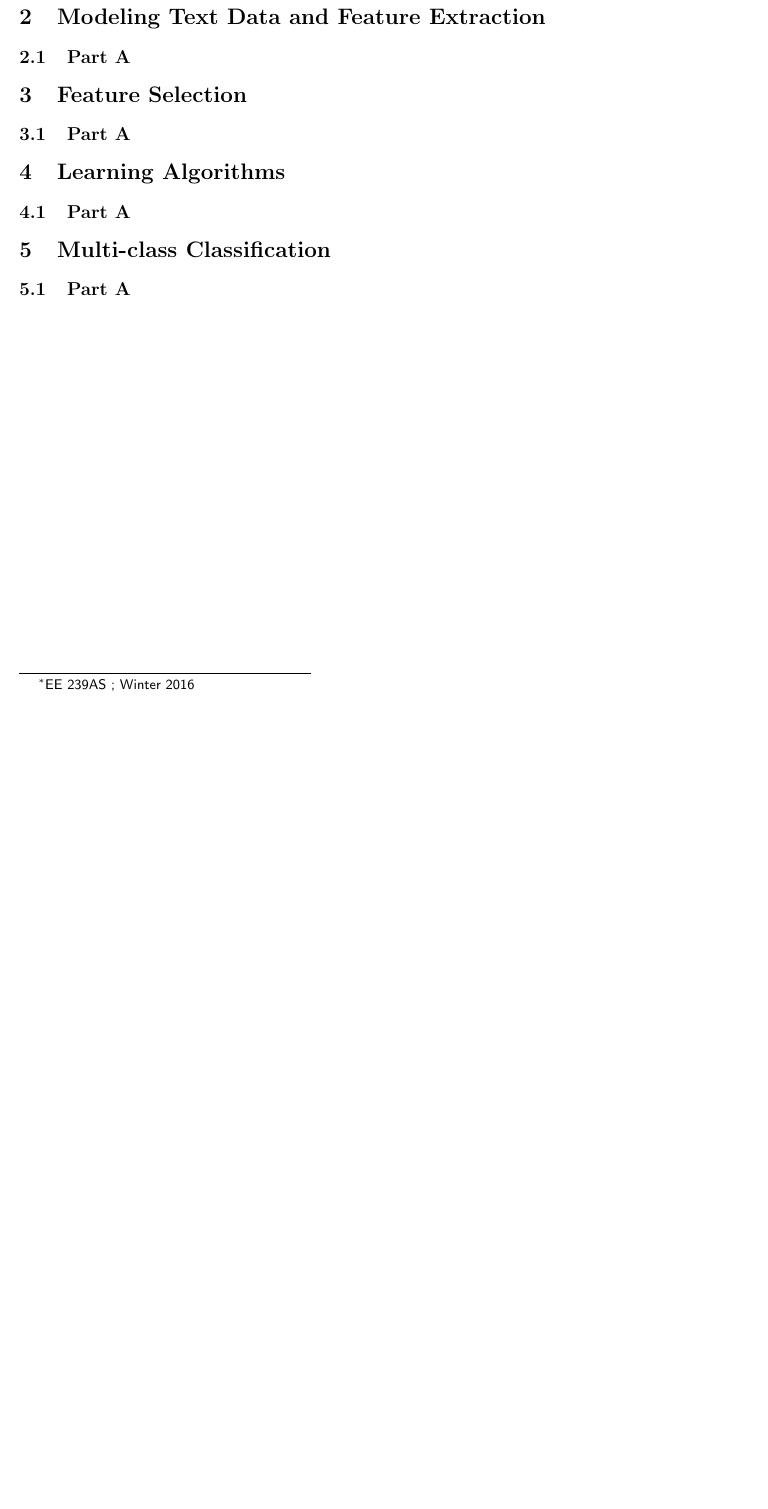
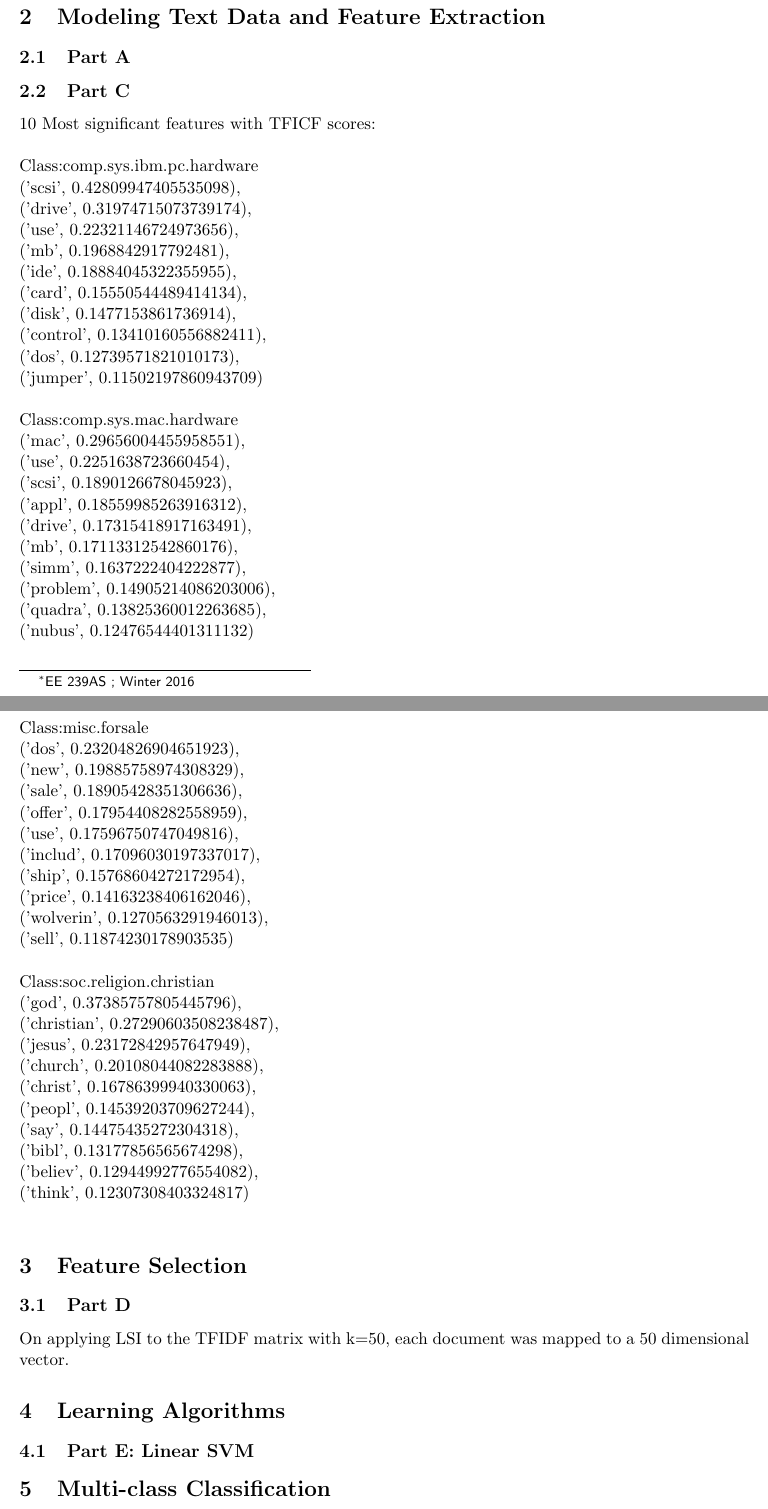
Before and after one commit to ishan793/EE239, a LaTeX document (Project2/Report/report.tex): part of the page before the commit and two parts of pages 1 and 2 of 2 after it, the two joined at a grey line, cut so that both start at the same text, the shorter picture padded with empty space. Compiled offline with pdfLaTeX.

Commit message:
report changes

```diff
--- a/Project2/Report/report.tex
+++ b/Project2/Report/report.tex
@@ -62,11 +62,34 @@
 \section{Modeling Text Data and Feature Extraction}
 \subsection{Part A}
 
+\subsection{Part C}
+10 Most significant features with TFICF scores:\\
+\\
+Class:comp.sys.ibm.pc.hardware
+\\
+('scsi', 0.42809947405535098),\\ ('drive', 0.31974715073739174), \\ ('use', 0.22321146724973656), \\
+('mb', 0.1968842917792481), \\
+('ide', 0.18884045322355955),\\ ('card', 0.15550544489414134), \\ ('disk', 0.1477153861736914), \\ ('control', 0.13410160556882411),\\ ('dos', 0.12739571821010173),\\ ('jumper', 0.11502197860943709) \\
+\\
+Class:comp.sys.mac.hardware \\
+('mac', 0.29656004455958551), \\ ('use', 0.2251638723660454),\\ ('scsi', 0.1890126678045923),\\ ('appl', 0.18559985263916312),\\ ('drive', 0.17315418917163491),\\ ('mb', 0.17113312542860176),\\ ('simm', 0.1637222404222877),\\ ('problem', 0.14905214086203006),\\ ('quadra', 0.13825360012263685),\\ ('nubus', 0.12476544401311132)\\
+\\
+Class:misc.forsale\\
+('dos', 0.23204826904651923),\\
+('new', 0.19885758974308329),\\ ('sale', 0.18905428351306636),\\ ('offer', 0.17954408282558959),\\ ('use', 0.17596750747049816),\\ ('includ', 0.17096030197337017),\\ ('ship', 0.15768604272172954),\\ ('price', 0.14163238406162046),\\ ('wolverin', 0.1270563291946013), \\
+('sell', 0.11874230178903535) \\
+\\
+Class:soc.religion.christian\\
+('god', 0.37385757805445796),\\ ('christian', 0.27290603508238487),\\ ('jesus', 0.23172842957647949),\\ ('church', 0.20108044082283888),\\ ('christ', 0.16786399940330063),\\ ('peopl', 0.14539203709627244),\\ ('say', 0.14475435272304318),\\ ('bibl', 0.13177856565674298),\\ ('believ', 0.12944992776554082),\\ ('think', 0.12307308403324817)\\
+
+
 \section{Feature Selection}
-\subsection{Part A}
+\subsection{Part D}
+On applying LSI to the TFIDF matrix with k=50, each document was mapped to a 50 dimensional vector.
 
 \section{Learning Algorithms}
-\subsection{Part A}
+\subsection{Part E: Linear SVM}
+
 
 \section{Multi-class Classification}
 \subsection{Part A}
```
Also changed, not shown: Project2/Report/report.pdf, 1 other file.
